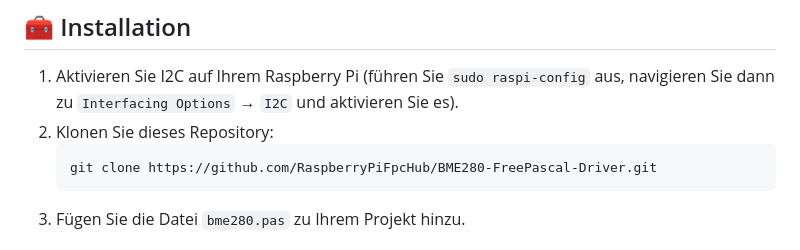
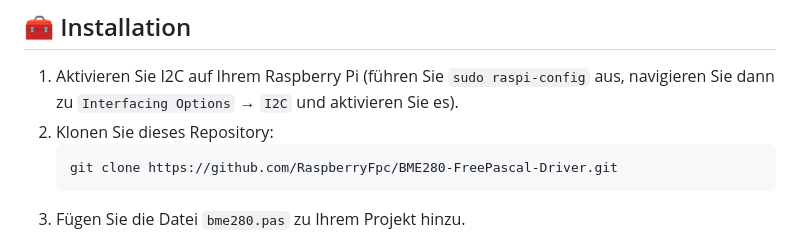
Before and after one commit to RaspberryFpc/RaspberryPi-BME280-GUI, a Markdown page: README.md, the part around the change. GitHub-like rendering.

````diff
--- a/README.md
+++ b/README.md
@@ -51,7 +51,7 @@ Dieser Treiber bietet Funktionen zur Interaktion mit dem BME280-Sensor über I2C
 1. Aktivieren Sie I2C auf Ihrem Raspberry Pi (führen Sie `sudo raspi-config` aus, navigieren Sie dann zu `Interfacing Options` → `I2C` und aktivieren Sie es).
 2. Klonen Sie dieses Repository:
    ```bash
-   git clone https://github.com/RaspberryPiFpcHub/BME280-FreePascal-Driver.git
+   git clone https://github.com/RaspberryFpc/BME280-FreePascal-Driver.git
    ```
 3. Fügen Sie die Datei `bme280.pas` zu Ihrem Projekt hinzu.
 
````
